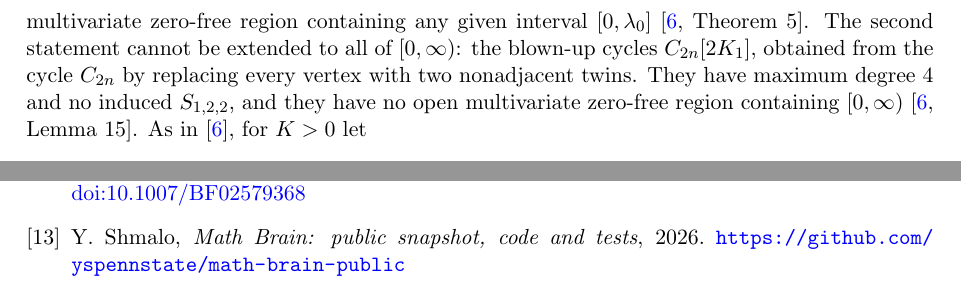
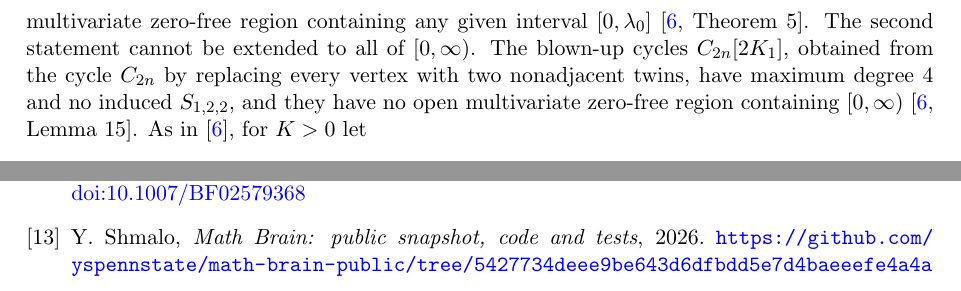
Before and after one commit to yspennstate/claw-free-independence-zeros, a LaTeX paper (main.tex): two parts of pages 2 and 10 of 11, joined at a grey line, cut so that both start at the same text. Compiled offline with pdfLaTeX.

Commit message:
Fix sentence in introduction, pin Brain repository links
Co-Authored-By: Claude Opus 5.5 <noreply@anthropic.com>

```diff
--- a/main.tex
+++ b/main.tex
@@ -66,8 +66,8 @@ extends to graphs with no induced copy of the subdivided claw $S_{t_1,t_2,t_3}$,
 subdividing its three edges $t_1-1$, $t_2-1$ and $t_3-1$ times. They prove that for fixed $t$ and $\Delta$ the graphs of
 maximum degree $\Delta$ with no induced $S_{t,t,t}$ have an open univariate zero-free region containing
 $[0,\infty)$ \cite[Theorem~3]{JP}, and an open multivariate zero-free region containing any given interval
-$[0,\lambda_0]$ \cite[Theorem~5]{JP}. The second statement cannot be extended to all of $[0,\infty)$: the blown-up
-cycles $C_{2n}[2K_1]$, obtained from the cycle $C_{2n}$ by replacing every vertex with two nonadjacent twins. They have maximum degree $4$ and no induced $S_{1,2,2}$, and they have no open multivariate zero-free
+$[0,\lambda_0]$ \cite[Theorem~5]{JP}. The second statement cannot be extended to all of $[0,\infty)$. The blown-up
+cycles $C_{2n}[2K_1]$, obtained from the cycle $C_{2n}$ by replacing every vertex with two nonadjacent twins, have maximum degree $4$ and no induced $S_{1,2,2}$, and they have no open multivariate zero-free
 region containing $[0,\infty)$ \cite[Lemma~15]{JP}. As in \cite{JP}, for $K>0$ let
 \[
 R(K)=\Bigl\{z\in\mathbb C:\ (\Im z)^2<\frac{\Re z}{K}+\frac1{4K^2}\Bigr\}.
@@ -563,7 +563,7 @@ Combinatorica \textbf{5} (1985), no.~3, 241--245.
 
 \bibitem{MathBrainRepo}
 Y.~Shmalo, \emph{Math Brain: public snapshot, code and tests}, 2026.
-\url{https://github.com/yspennstate/math-brain-public}
+\url{https://github.com/yspennstate/math-brain-public/tree/5427734deee9be643d6dfbdd5e7d4baeeefe4a4a}
 
 \bibitem{MathBrainPaper}
 Y.~Shmalo, \emph{Math Brain: shared, auditable memory for multi-agent mathematical research}, October 2026.
```
Also changed, not shown: main.pdf, main.tex (4 more changed lines).
